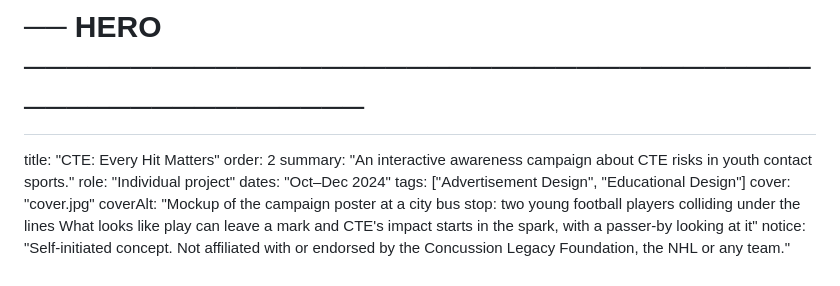
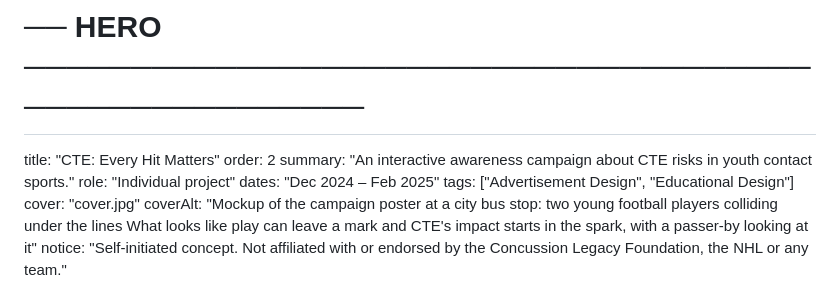
Before and after one commit to ran1199/portfolio-website, a Markdown page: content/case-studies/cte-every-hit-matters.md, the part around the change. Drawn GitHub-style.

Commit message:
CTE: dates changed to Dec 2024 – Feb 2025
Co-Authored-By: Claude Opus 5.5 <noreply@anthropic.com>
Claude-Session: https://claude.ai/code/session_016JipU5KkSJDLw1FRNbE3mb

```diff
--- a/content/case-studies/cte-every-hit-matters.md
+++ b/content/case-studies/cte-every-hit-matters.md
@@ -14,7 +14,7 @@ title: "CTE: Every Hit Matters"
 order: 2
 summary: "An interactive awareness campaign about CTE risks in youth contact sports."
 role: "Individual project"
-dates: "Oct–Dec 2024"
+dates: "Dec 2024 – Feb 2025"
 tags: ["Advertisement Design", "Educational Design"]
 cover: "cover.jpg"
 coverAlt: "Mockup of the campaign poster at a city bus stop: two young football players colliding under the lines What looks like play can leave a mark and CTE's impact starts in the spark, with a passer-by looking at it"
```
Also changed, not shown: CLAUDE.md (+1 -1 lines).
